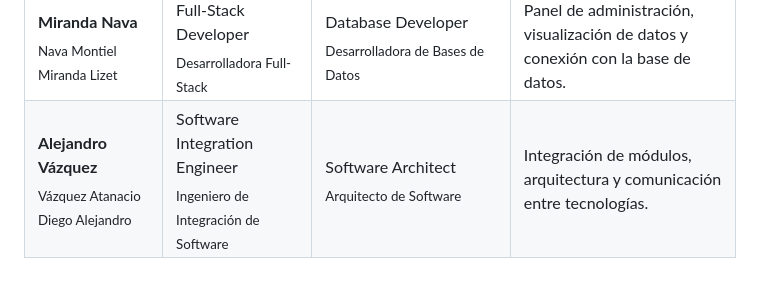
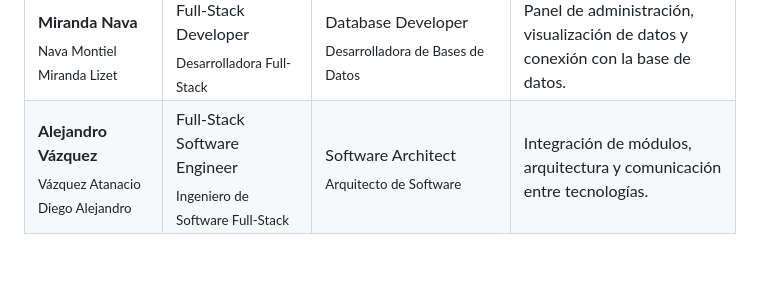
Before and after one commit to k-rozzu/PROYECTO_INTEGRADOR_KARMA, a Markdown page: README.md, the part around the change. Drawn GitHub-style.

Commit message:
Corrijo rol de Alejandro en el README

```diff
--- a/README.md
+++ b/README.md
@@ -316,7 +316,7 @@ node backend/server.js
   </tr>
   <tr>
     <td valign="top"><b>Alejandro Vázquez</b><br><sub>Vázquez Atanacio Diego Alejandro</sub></td>
-    <td valign="top">Software Integration Engineer<br><sub>Ingeniero de Integración de Software</sub></td>
+    <td valign="top">Full-Stack Software Engineer<br><sub>Ingeniero de Software Full-Stack</sub></td>
     <td valign="top">Software Architect<br><sub>Arquitecto de Software</sub></td>
     <td valign="top">Integración de módulos, arquitectura y comunicación entre tecnologías.</td>
   </tr>
```
